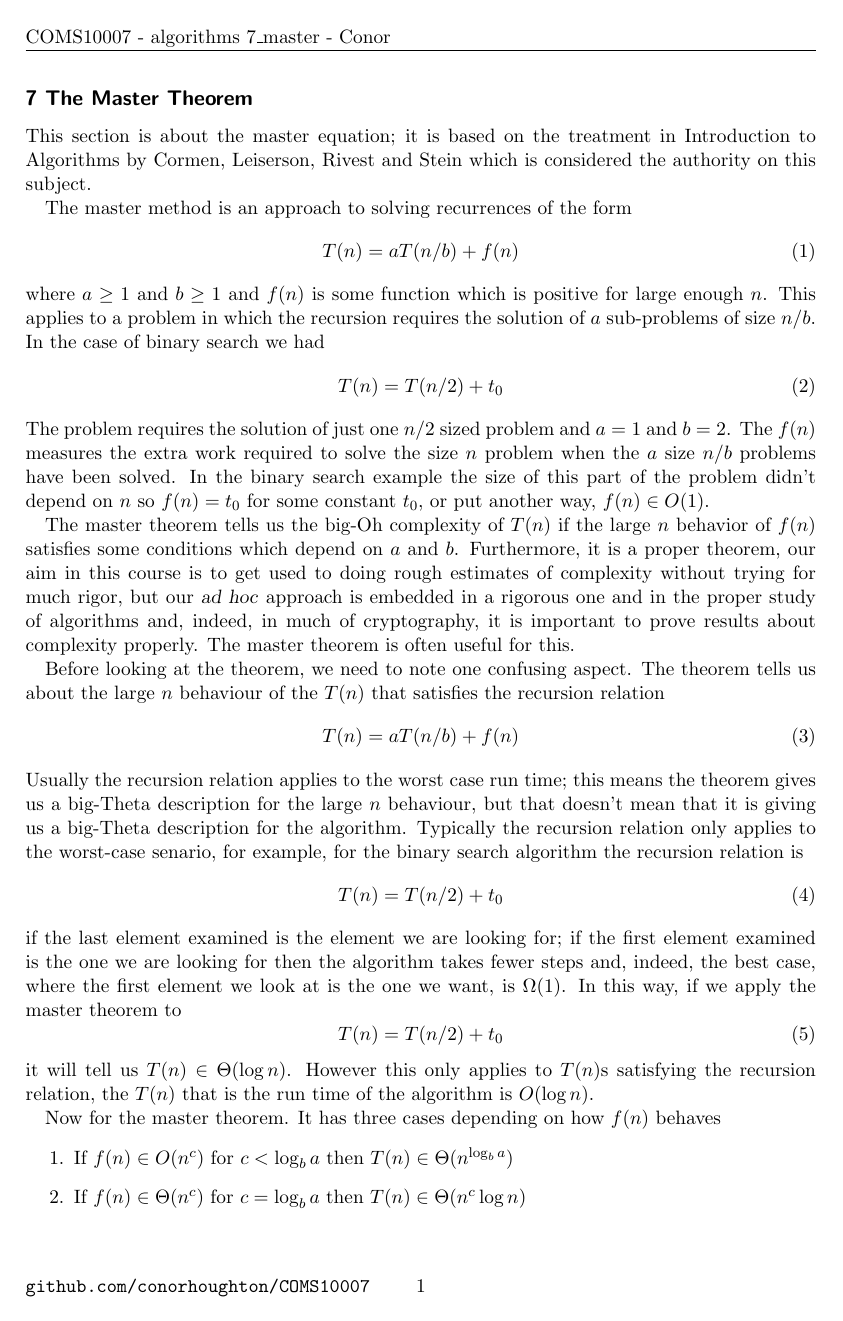
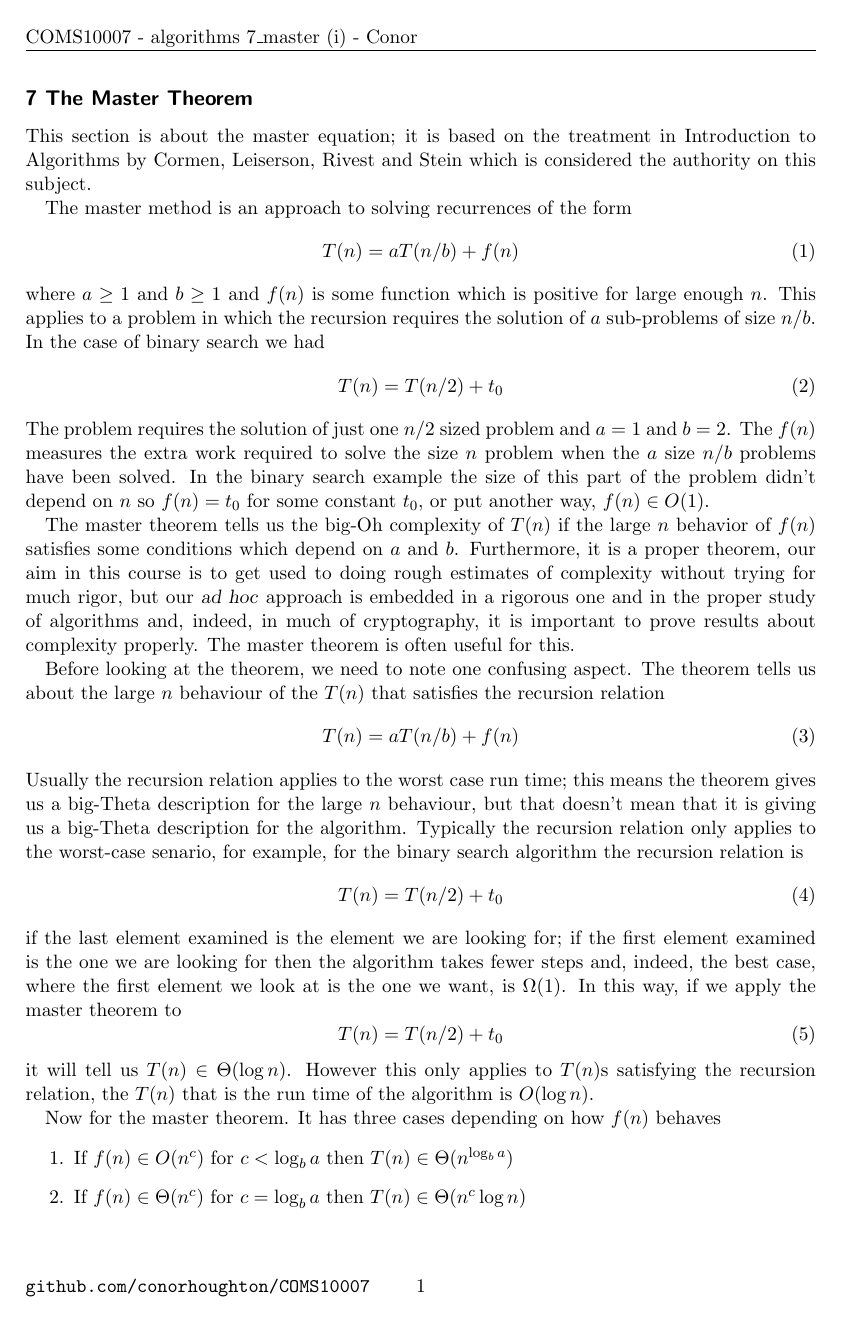
Before and after one commit to conorhoughton/COMS10007, a LaTeX document (2017_18/7_master/source/7_master.tex): page 1 of 2. Compiled offline with LaTeX, dvips and Ghostscript.

Commit message:
added ref to outline

```diff
--- a/2017_18/7_master/source/7_master.tex
+++ b/2017_18/7_master/source/7_master.tex
@@ -16,7 +16,7 @@
 \usepackage{fancyhdr}
 \pagestyle{fancy}
 \lfoot{\texttt{github.com/conorhoughton/COMS10007}}
-\lhead{COMS10007 - algorithms 7\_master - Conor}
+\lhead{COMS10007 - algorithms 7\_master (i) - Conor}
 \begin{document}
 
 \subsection*{7 The Master Theorem}
```
Also changed, not shown: 2017_18/7_master/7_master.pdf.
